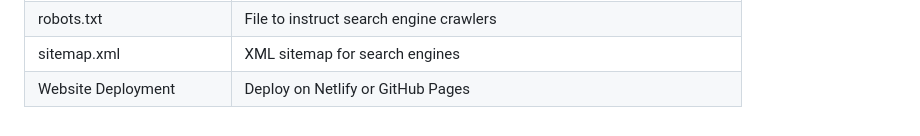
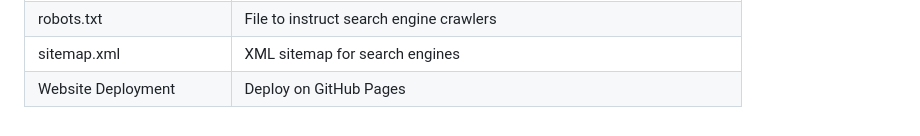
Before and after one commit to Lesegomokaba/TechWarriorsWebsite, a Markdown page: README.md, the part around the change. Drawn GitHub-style.

```diff
--- a/README.md
+++ b/README.md
@@ -297,4 +297,4 @@ what i improved on my part 3
 | SEO Optimisation | Title tags, meta descriptions, meta keywords, alt text for images |
 | robots.txt | File to instruct search engine crawlers |
 | sitemap.xml | XML sitemap for search engines |
-| Website Deployment | Deploy on Netlify or GitHub Pages |
+| Website Deployment | Deploy on GitHub Pages |
```
